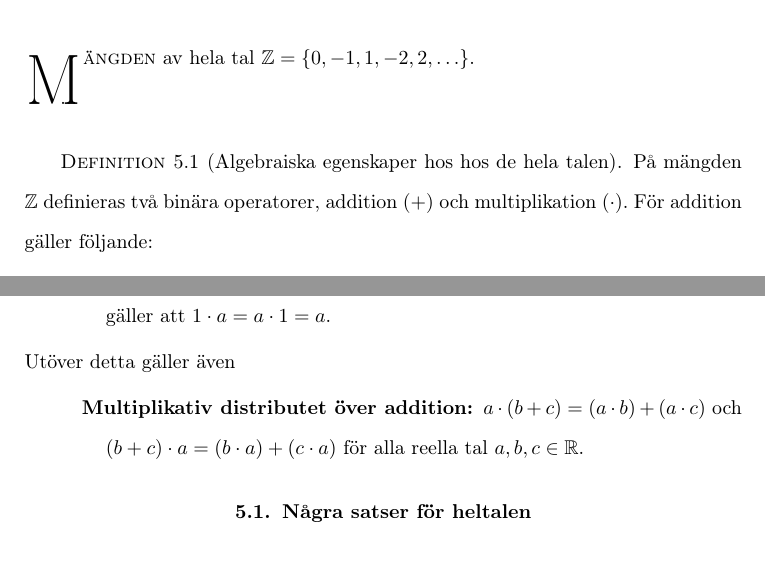
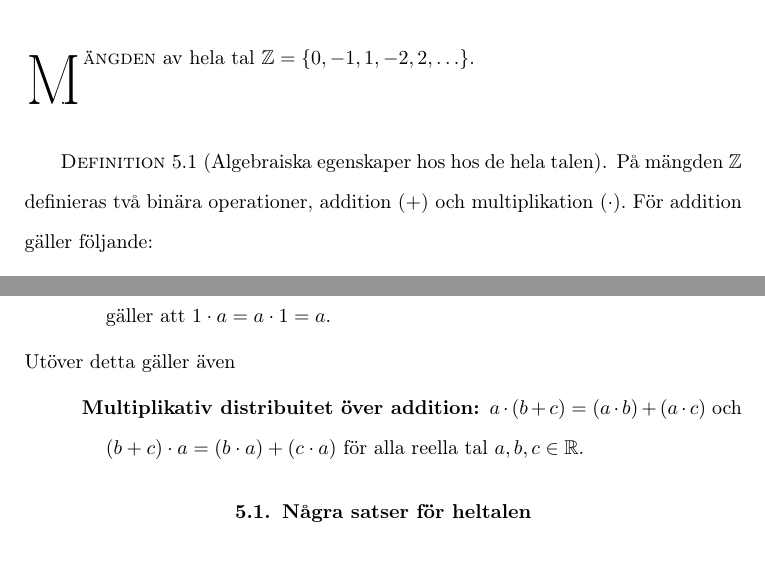
Before and after one commit to dbosk/mastersthesis, a LaTeX thesis (material/kompendium.tex, which reads material/heltalen.tex): two parts of page 13 of 30, joined at a grey line, cut so that both start at the same text. Compiled offline with pdfLaTeX; the source files are stored in an older character set and shown here as Unicode; a missing bibliography style is replaced by a similar one.

Commit message:
minor changes

```diff
--- a/material/heltalen.tex
+++ b/material/heltalen.tex
@@ -1,11 +1,13 @@
 \chapter{De hela talen}
+\label{ch:Heltalen}
 \noindent
 \lettrine{M}{ängden} av hela tal \(\Z=\{0, -1, 1, -2, 2, \ldots\}\).
 
 ...
 
 \begin{definition}[Algebraiska egenskaper hos hos de hela talen]
-	På mängden \(\Z\) definieras två binära operatorer, addition (\(+\)) och
+	\label{def:WholeNumAxioms}
+	På mängden \(\Z\) definieras två binära operationer, addition (\(+\)) och
 	multiplikation (\(\cdot\)).
 	För addition gäller följande:
 	\begin{description}
@@ -29,7 +31,7 @@
 	\end{description}
 	Utöver detta gäller även
 	\begin{description}
-		\item[Multiplikativ distributet över addition]
+		\item[Multiplikativ distribuitet över addition]
 			\(a \cdot (b+c) = (a \cdot b) + (a \cdot c)\) och
 			\((b+c) \cdot a = (b \cdot a) + (c \cdot a)\) för alla reella tal
 			\(a,b,c\in\R\).
```
